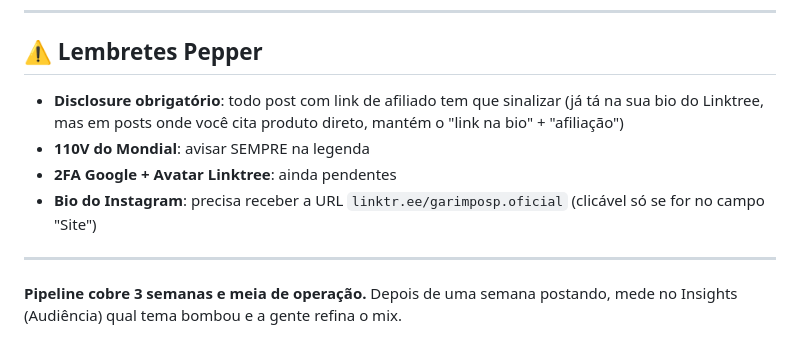
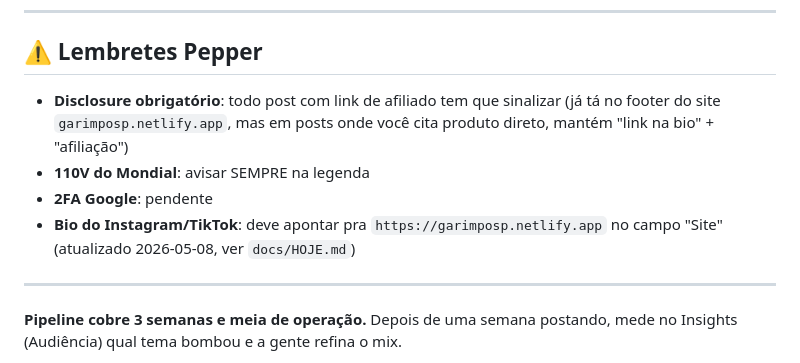
Before and after one commit to garimpospoficial-code/garimpo-sp, a Markdown page: docs/calendario-editorial-pipeline.md, the part around the change. Drawn GitHub-style.

```diff
--- a/docs/calendario-editorial-pipeline.md
+++ b/docs/calendario-editorial-pipeline.md
@@ -268,10 +268,10 @@ Hashtags: `#enquete #saopaulo #garimposp` (story tem alcance menor de hashtag)
 
 ## ⚠️ Lembretes Pepper
 
-- **Disclosure obrigatório**: todo post com link de afiliado tem que sinalizar (já tá na sua bio do Linktree, mas em posts onde você cita produto direto, mantém o "link na bio" + "afiliação")
+- **Disclosure obrigatório**: todo post com link de afiliado tem que sinalizar (já tá no footer do site `garimposp.netlify.app`, mas em posts onde você cita produto direto, mantém "link na bio" + "afiliação")
 - **110V do Mondial**: avisar SEMPRE na legenda
-- **2FA Google + Avatar Linktree**: ainda pendentes
-- **Bio do Instagram**: precisa receber a URL `linktr.ee/garimposp.oficial` (clicável só se for no campo "Site")
+- **2FA Google**: pendente
+- **Bio do Instagram/TikTok**: deve apontar pra `https://garimposp.netlify.app` no campo "Site" (atualizado 2026-05-08, ver `docs/HOJE.md`)
 
 ---
 
```
Also changed, not shown: docs/HOJE.md (added, +189 -0 lines), docs/plano-primeira-venda-7-dias.md (+10 -7 lines).
